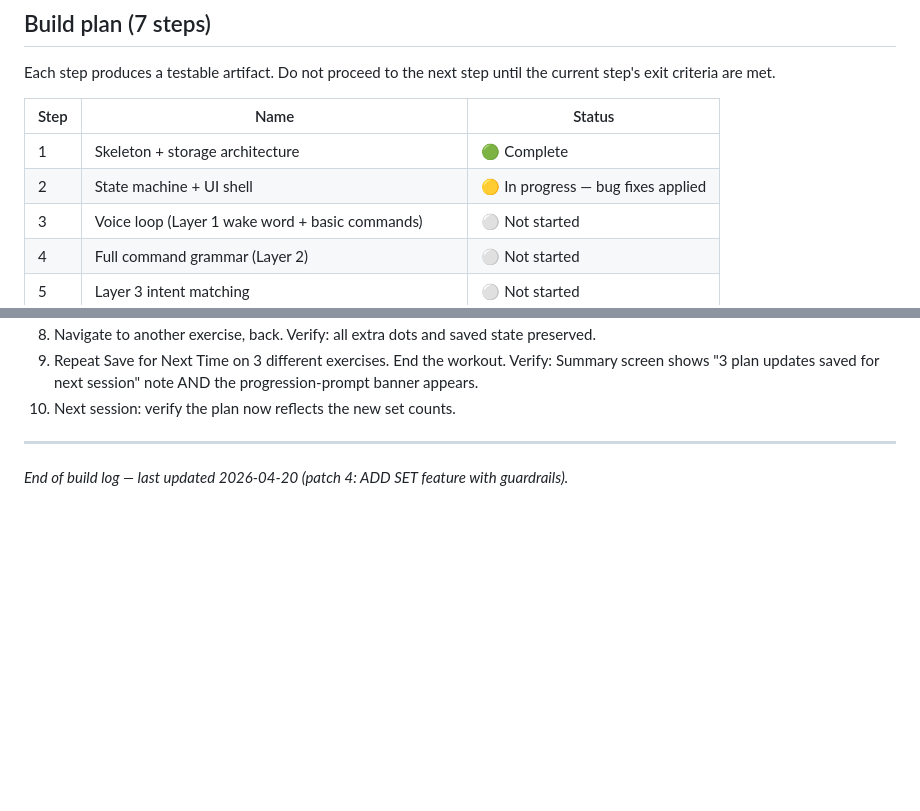
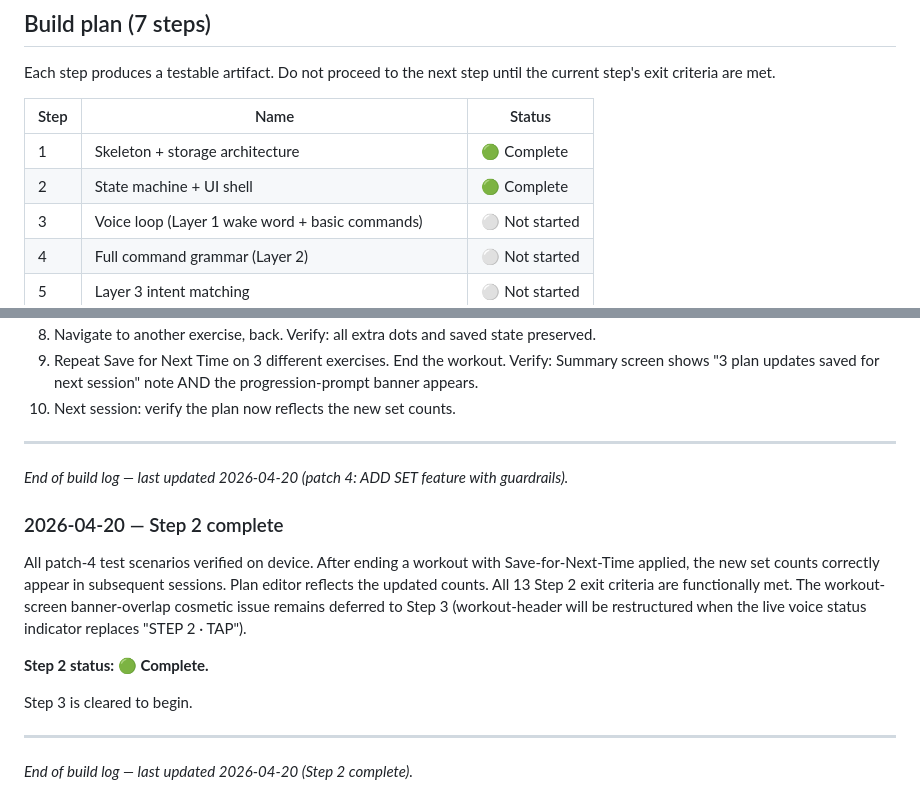
Before and after one commit to mstrick96/ironvoice, a Markdown page: build_log.md, 2 parts joined by grey strips. Rendered like a GitHub page; blank space fills up the shorter version.

```diff
--- a/build_log.md
+++ b/build_log.md
@@ -31,7 +31,7 @@ Each step produces a testable artifact. Do not proceed to the next step until th
 | Step | Name | Status |
 |------|------|--------|
 | 1 | Skeleton + storage architecture | 🟢 Complete |
-| 2 | State machine + UI shell | 🟡 In progress — bug fixes applied |
+| 2 | State machine + UI shell | 🟢 Complete |
 | 3 | Voice loop (Layer 1 wake word + basic commands) | ⚪ Not started |
 | 4 | Full command grammar (Layer 2) | ⚪ Not started |
 | 5 | Layer 3 intent matching | ⚪ Not started |
@@ -399,3 +399,15 @@ The remaining Step 2 exit criteria (13 items) have all been verified except wher
 ---
 
 *End of build log — last updated 2026-04-20 (patch 4: ADD SET feature with guardrails).*
+
+### 2026-04-20 — Step 2 complete
+
+All patch-4 test scenarios verified on device. After ending a workout with Save-for-Next-Time applied, the new set counts correctly appear in subsequent sessions. Plan editor reflects the updated counts. All 13 Step 2 exit criteria are functionally met. The workout-screen banner-overlap cosmetic issue remains deferred to Step 3 (workout-header will be restructured when the live voice status indicator replaces "STEP 2 · TAP").
+
+**Step 2 status: 🟢 Complete.**
+
+Step 3 is cleared to begin.
+
+---
+
+*End of build log — last updated 2026-04-20 (Step 2 complete).*
```
